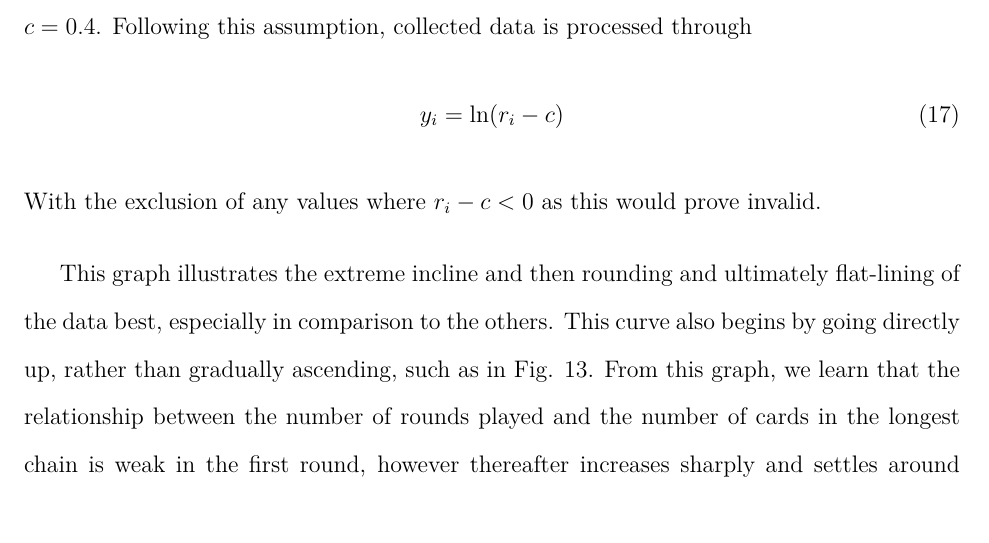
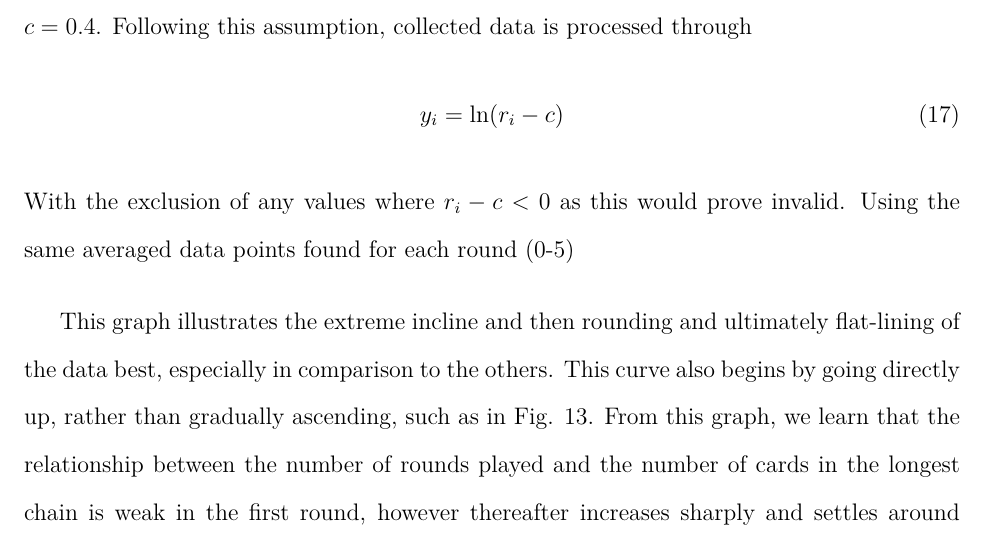
Before and after one commit to loladunton/lola_math_ia, a LaTeX document (ia_main.tex, which reads modelling.tex): part of page 15 of 16, cut so that both start at the same text. Compiled offline with XeLaTeX.

Commit message:
Auto-commit: changes detected at 2026-11-22 11:57:16

```diff
--- a/modelling.tex
+++ b/modelling.tex
@@ -277,7 +277,7 @@
 \begin{equation}
 	y_i=\ln(r_i-c)
 \end{equation}
-With the exclusion of any values where $r_i-c<0$ as this would prove invalid.
+With the exclusion of any values where $r_i-c<0$ as this would prove invalid. Using the same averaged data points found for each round (0-5)
 
 
 
```
